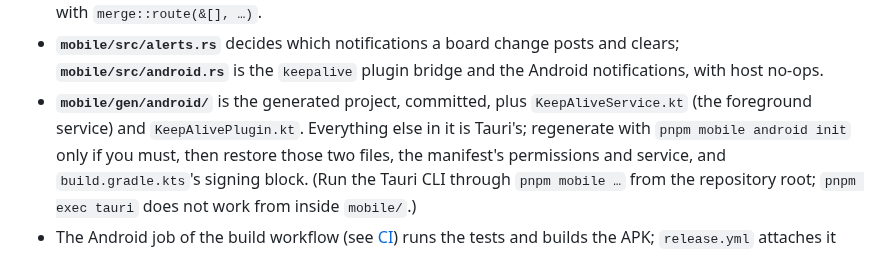
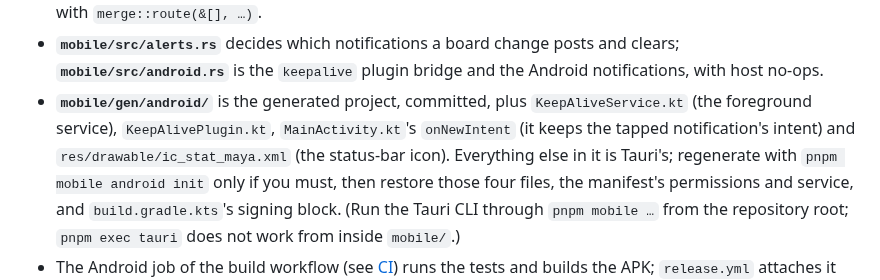
Before and after one commit to dosaki/maya, a Markdown page: docs/DEVELOPING.md, the part around the change. Drawn GitHub-style.

Commit message:
docs: name every hand-written file to restore after regenerating the Android project
The final fix wave added an onNewIntent to MainActivity.kt and a
status-bar drawable; a re-init would silently drop both.

Co-Authored-By: Claude Fable 5.1 <noreply@anthropic.com>

```diff
--- a/docs/DEVELOPING.md
+++ b/docs/DEVELOPING.md
@@ -284,9 +284,11 @@ What is where:
   posts and clears; **`mobile/src/android.rs`** is the `keepalive` plugin
   bridge and the Android notifications, with host no-ops.
 - **`mobile/gen/android/`** is the generated project, committed, plus
-  `KeepAliveService.kt` (the foreground service) and `KeepAlivePlugin.kt`.
+  `KeepAliveService.kt` (the foreground service), `KeepAlivePlugin.kt`,
+  `MainActivity.kt`'s `onNewIntent` (it keeps the tapped notification's
+  intent) and `res/drawable/ic_stat_maya.xml` (the status-bar icon).
   Everything else in it is Tauri's; regenerate with `pnpm mobile android
-  init` only if you must, then restore those two files, the manifest's
+  init` only if you must, then restore those four files, the manifest's
   permissions and service, and `build.gradle.kts`'s signing block. (Run
   the Tauri CLI through `pnpm mobile …` from the repository root; `pnpm
   exec tauri` does not work from inside `mobile/`.)
```
